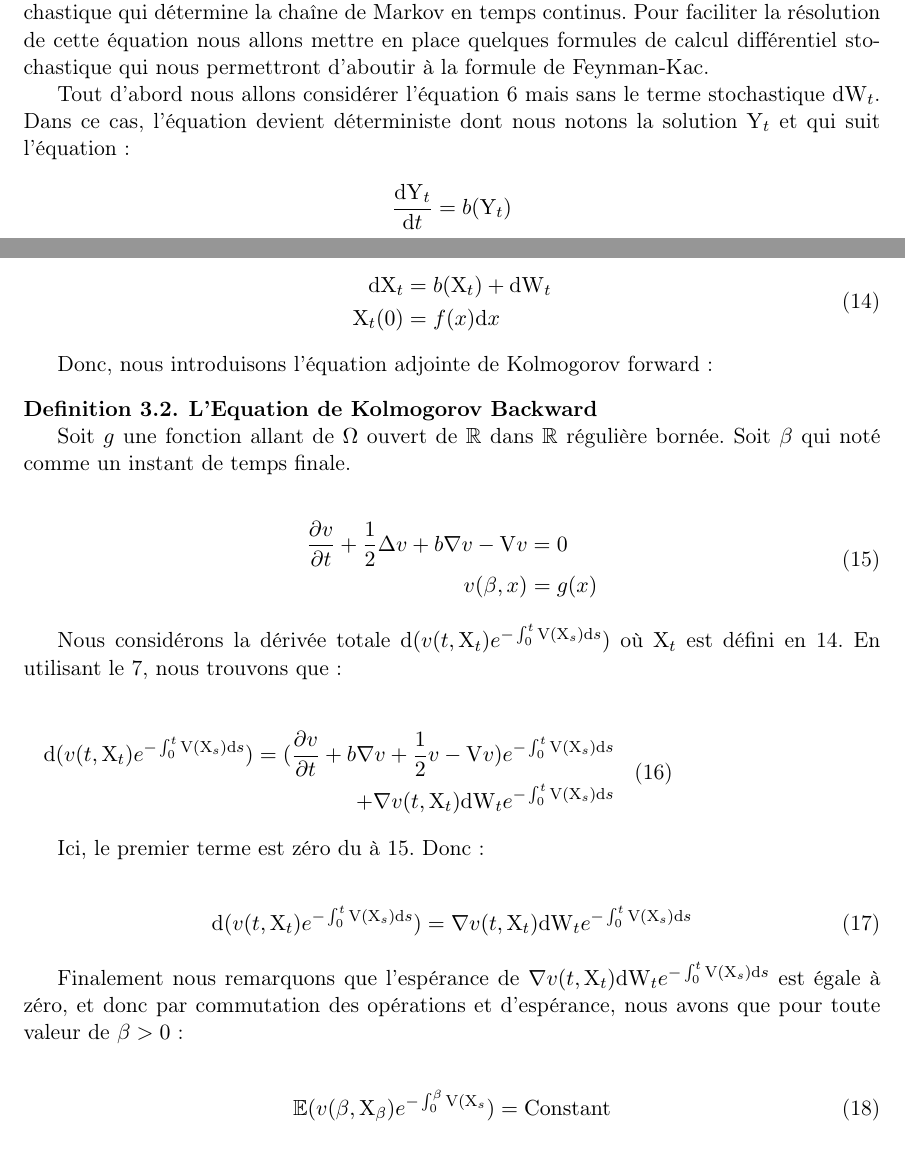
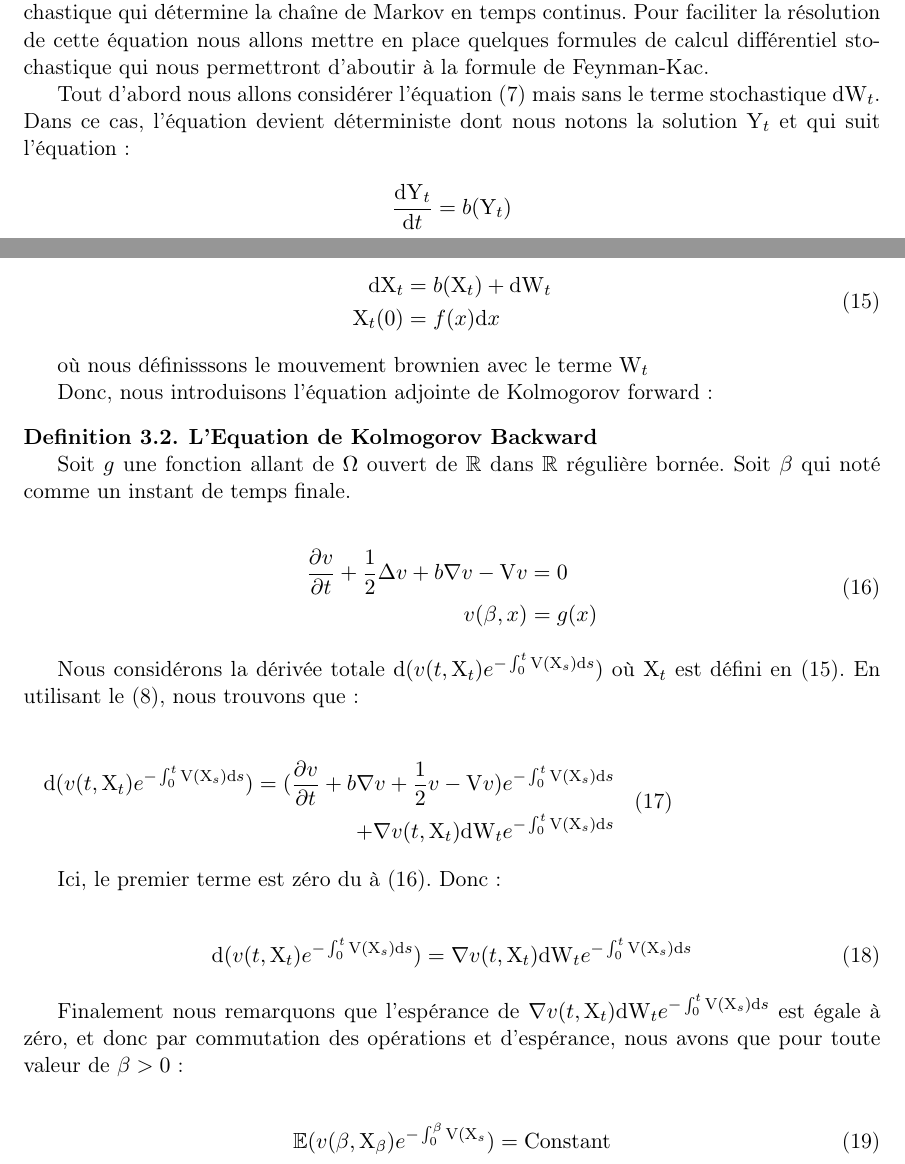
Before and after one commit to jmoran1993/map_projet_3a, a LaTeX document (Report_Notes/Seance2.tex): two parts of pages 2 and 4 of 7, joined at a grey line, cut so that both start at the same text. Compiled offline with pdfLaTeX; an older LaTeX class or package is replaced by its successor.

Commit message:
Some changes

```diff
--- a/Report_Notes/Seance2.tex
+++ b/Report_Notes/Seance2.tex
@@ -119,9 +122,13 @@ où $\mathrm{X}_{t}$ suit l’équation différentielle stochastique donné par:
 
 A la fin de la section précédente, nous avons abouti à une équation différentielle stochastique qui détermine la chaîne de Markov en temps continus. Pour faciliter la résolution de cette équation nous allons mettre en place quelques formules de calcul différentiel stochastique qui nous permettront d'aboutir à la formule de Feynman-Kac.
 
-Tout d'abord nous allons considérer l’équation \ref{equ_stoch_x} mais sans le terme stochastique $\mathrm{dW}_{t}$. Dans ce cas, l'équation devient déterministe dont nous notons la solution $\mathrm{Y}_t$ et qui suit l'équation:
+Tout d'abord nous allons considérer l’équation \eqref{equ_stoch_x} mais sans le terme stochastique $\mathrm{dW}_{t}$. Dans ce cas, l'équation devient déterministe dont nous notons la solution $\mathrm{Y}_t$ et qui suit l'équation:
 
-\[ \frac{\mathrm{dY}_{t}}{\mathrm{d}t} = b(\mathrm{Y}_t) \]
+\begin{equation*}
+\frac{\mathrm{dY}_{t}}{\mathrm{d}t} = b(\mathrm{Y}_t)
+\end{equation*}
+
+
 
 Pour rester simple nous allons travailler en $\mathbb{R}$ mais les résultats sont généralisables pour $\mathrm{R}^d$. Soit $h$ une fonction mesurable allant de $\Omega$ ouvert de $\mathbb{R}$ dans $\mathbb{R}$. Alors,
 
@@ -181,6 +188,8 @@ Soit $\mathrm{X}_{t}$ un processus stochastique défini par
 \end{split}
 \end{equation}
 
+où nous définisssons le mouvement brownien avec le terme $\mathrm{W}_t$
+
 Donc, nous introduisons l'équation adjointe de Kolmogorov forward:
 
 \begin{definition}{\textbf{L'Equation de Kolmogorov Backward}}
@@ -196,7 +205,7 @@ v(\beta, x) &= g(x)
 \end{equation}
 \end{definition}
 
-Nous considérons la dérivée totale $\mathrm{d}(v(t, \mathrm{X}_{t}) e^{-\int_0^{t} \mathrm{V}(\mathrm{X}_{s}) \mathrm{d}s})$ où $\mathrm{X}_{t}$ est défini en \ref{define_xt}. En utilisant le \ref{develop_ito_x}, nous trouvons que :
+Nous considérons la dérivée totale $\mathrm{d}(v(t, \mathrm{X}_{t}) e^{-\int_0^{t} \mathrm{V}(\mathrm{X}_{s}) \mathrm{d}s})$ où $\mathrm{X}_{t}$ est défini en \eqref{define_xt}. En utilisant le \eqref{develop_ito_x}, nous trouvons que :
 
 \begin{multline}
 \begin{split}
```
Also changed, not shown: Report_Notes/Seance2.pdf, Report_Notes/Seance2.tex (15 more changed lines).
